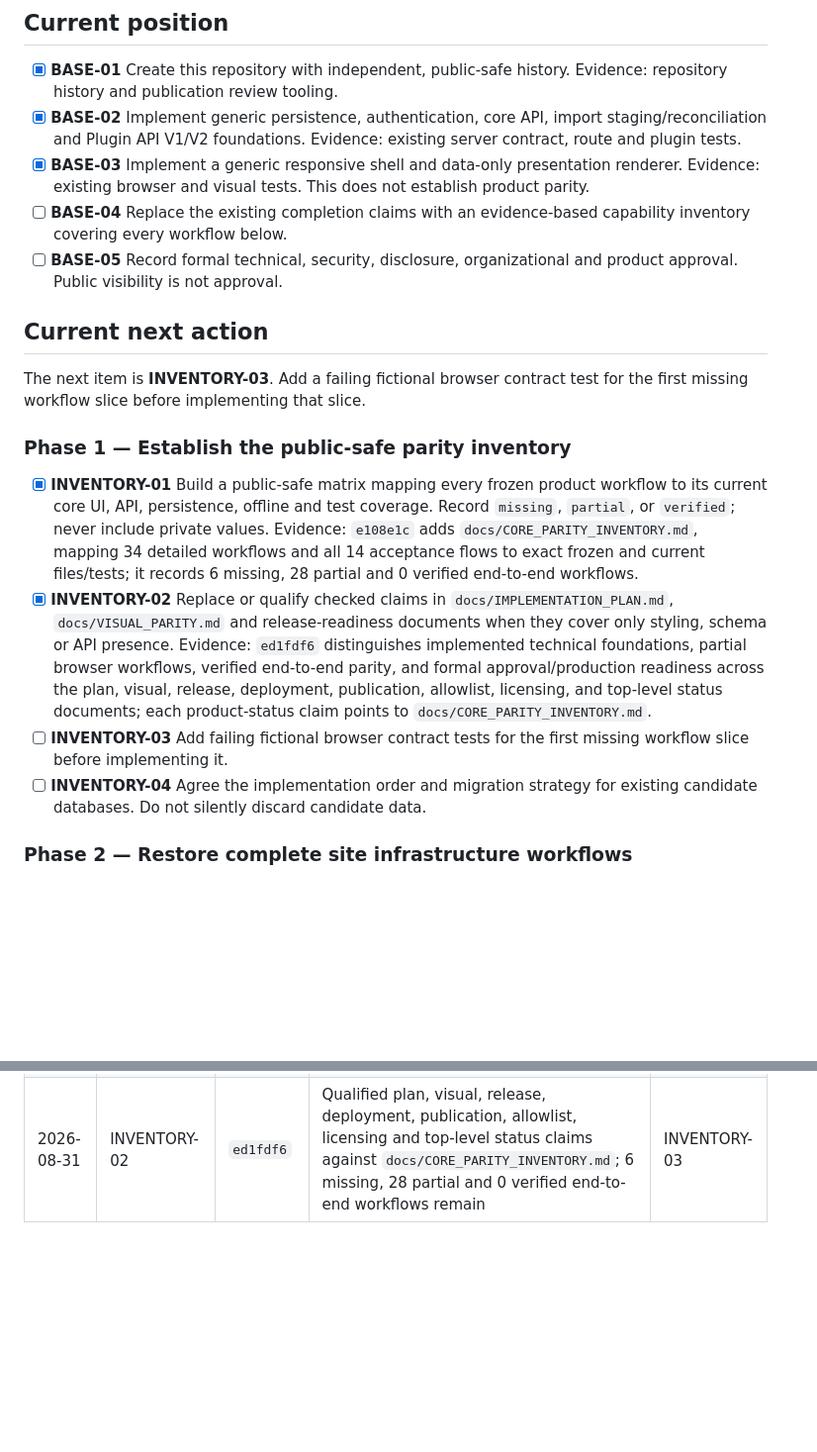
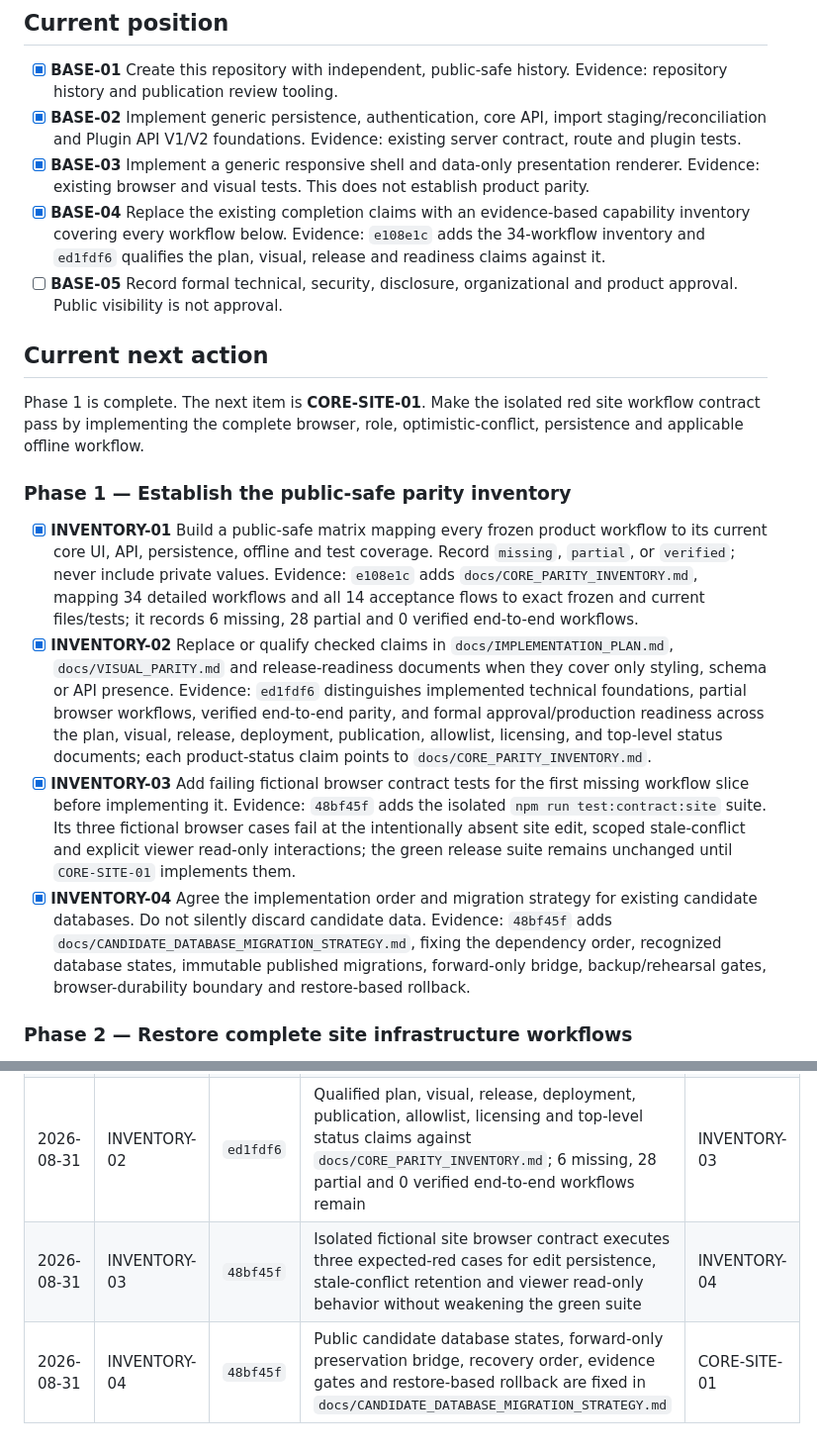
Before and after one commit to scow92/TechSiteManager-Core, a Markdown page: docs/CORE_PLUGIN_RECOVERY_GUIDE.md, 2 parts joined by grey strips. Shown at 99% size. GitHub-like rendering; blank space fills up the shorter version.

Commit message:
docs: complete phase one recovery inventory

```diff
--- a/docs/CORE_PLUGIN_RECOVERY_GUIDE.md
+++ b/docs/CORE_PLUGIN_RECOVERY_GUIDE.md
@@ -86,15 +86,18 @@ it cannot supply missing executable behavior.
   presentation renderer.
   Evidence: existing browser and visual tests. This does not establish product
   parity.
-- [ ] **BASE-04** Replace the existing completion claims with an evidence-based
+- [x] **BASE-04** Replace the existing completion claims with an evidence-based
   capability inventory covering every workflow below.
+  Evidence: `e108e1c` adds the 34-workflow inventory and `ed1fdf6` qualifies
+  the plan, visual, release and readiness claims against it.
 - [ ] **BASE-05** Record formal technical, security, disclosure,
   organizational and product approval. Public visibility is not approval.
 
 ## Current next action
 
-The next item is **INVENTORY-03**. Add a failing fictional browser contract
-test for the first missing workflow slice before implementing that slice.
+Phase 1 is complete. The next item is **CORE-SITE-01**. Make the isolated red
+site workflow contract pass by implementing the complete browser, role,
+optimistic-conflict, persistence and applicable offline workflow.
 
 ### Phase 1 — Establish the public-safe parity inventory
 
@@ -112,10 +115,18 @@ test for the first missing workflow slice before implementing that slice.
   readiness across the plan, visual, release, deployment, publication,
   allowlist, licensing, and top-level status documents; each product-status
   claim points to `docs/CORE_PARITY_INVENTORY.md`.
-- [ ] **INVENTORY-03** Add failing fictional browser contract tests for the
+- [x] **INVENTORY-03** Add failing fictional browser contract tests for the
   first missing workflow slice before implementing it.
-- [ ] **INVENTORY-04** Agree the implementation order and migration strategy
+  Evidence: `48bf45f` adds the isolated `npm run test:contract:site` suite. Its
+  three fictional browser cases fail at the intentionally absent site edit,
+  scoped stale-conflict and explicit viewer read-only interactions; the green
+  release suite remains unchanged until `CORE-SITE-01` implements them.
+- [x] **INVENTORY-04** Agree the implementation order and migration strategy
   for existing candidate databases. Do not silently discard candidate data.
+  Evidence: `48bf45f` adds `docs/CANDIDATE_DATABASE_MIGRATION_STRATEGY.md`,
+  fixing the dependency order, recognized database states, immutable published
+  migrations, forward-only bridge, backup/rehearsal gates, browser-durability
+  boundary and restore-based rollback.
 
 ### Phase 2 — Restore complete site infrastructure workflows
 
@@ -318,3 +329,5 @@ Next unchecked item:
 | 2026-08-31 | Recovery decision | `6de4834` | Frozen original fixed at PR 23 commit `4bc778e9`; incomplete core parity acknowledged | INVENTORY-01 |
 | 2026-08-31 | INVENTORY-01 | `e108e1c` | Public-safe 34-workflow UI/API/persistence/offline/test matrix plus all 14 acceptance-flow roll-ups in `docs/CORE_PARITY_INVENTORY.md` | INVENTORY-02 |
 | 2026-08-31 | INVENTORY-02 | `ed1fdf6` | Qualified plan, visual, release, deployment, publication, allowlist, licensing and top-level status claims against `docs/CORE_PARITY_INVENTORY.md`; 6 missing, 28 partial and 0 verified end-to-end workflows remain | INVENTORY-03 |
+| 2026-08-31 | INVENTORY-03 | `48bf45f` | Isolated fictional site browser contract executes three expected-red cases for edit persistence, stale-conflict retention and viewer read-only behavior without weakening the green suite | INVENTORY-04 |
+| 2026-08-31 | INVENTORY-04 | `48bf45f` | Public candidate database states, forward-only preservation bridge, recovery order, evidence gates and restore-based rollback are fixed in `docs/CANDIDATE_DATABASE_MIGRATION_STRATEGY.md` | CORE-SITE-01 |
```
